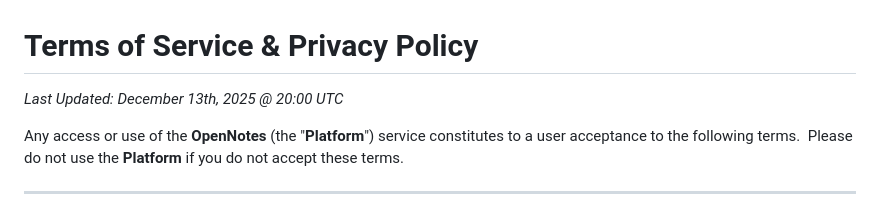
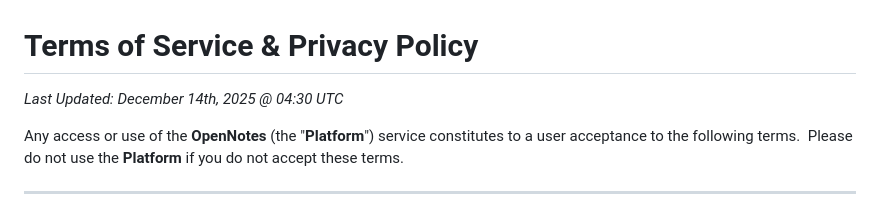
Before and after one commit to Tebby2008/OpenNotes, a Markdown page: resources/terms-privacy.md, the part around the change. GitHub-like rendering.

Commit message:
Update last updated date in terms and privacy policy

```diff
--- a/resources/terms-privacy.md
+++ b/resources/terms-privacy.md
@@ -1,7 +1,7 @@
 
 # Terms of Service & Privacy Policy
 
-<i>Last Updated: December 13th, 2025 @ 20:00 UTC</i>
+<i>Last Updated: December 14th, 2025 @ 04:30 UTC</i>
 
 Any access or use of the <b>OpenNotes</b> \(the "<b>Platform</b>"\) service constitutes to a user acceptance to the following terms\.  Please do not use the <b>Platform</b> if you do not accept these terms\.
 
```
